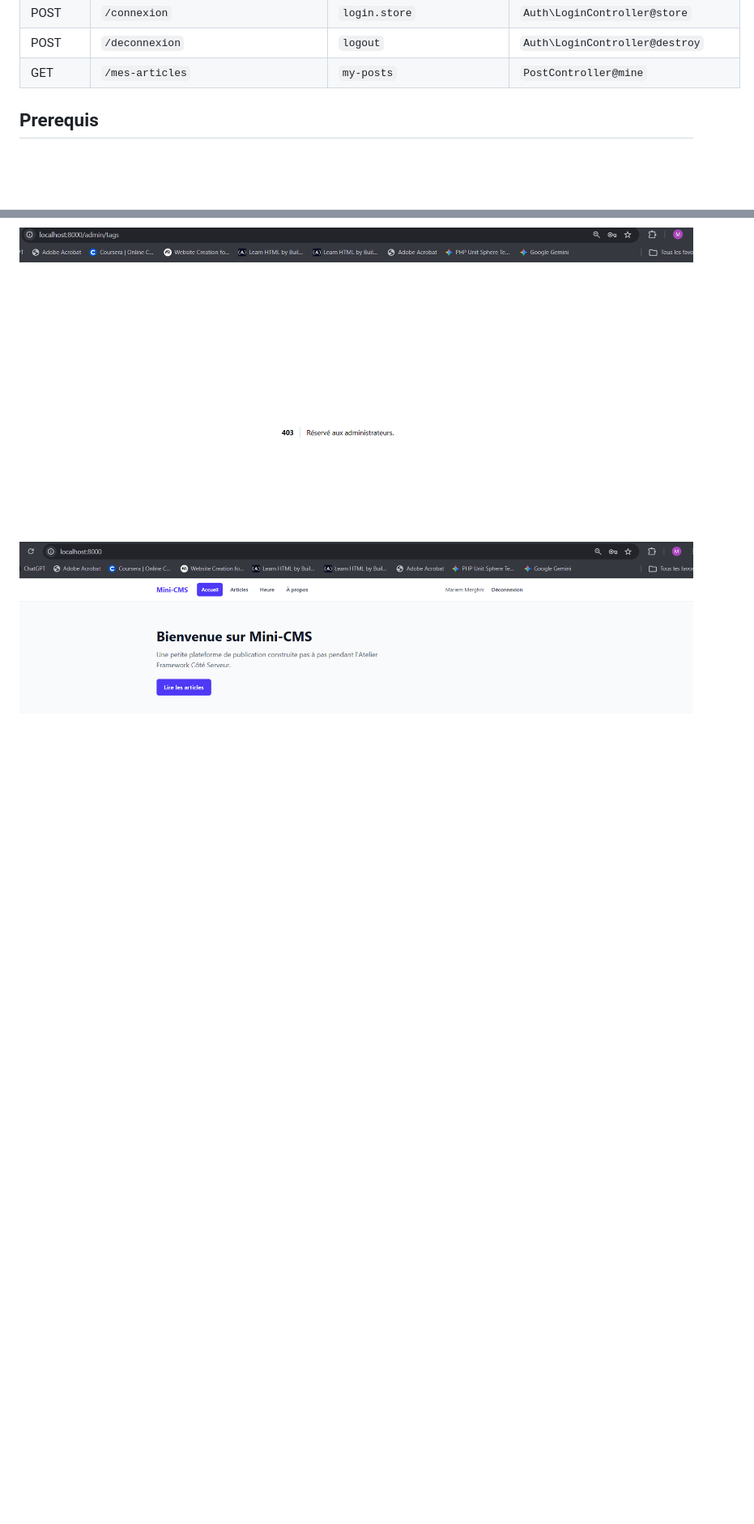
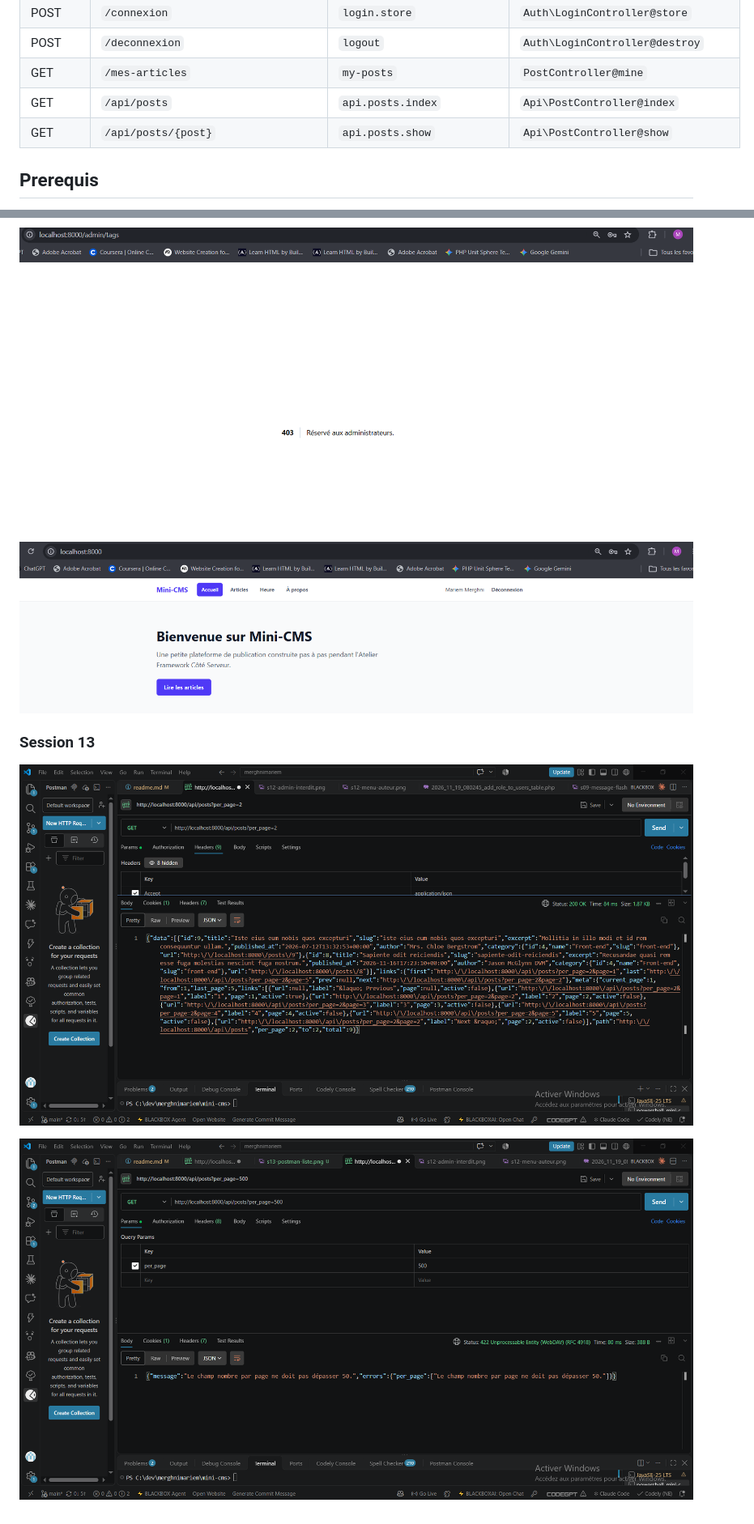
Before and after one commit to Mariem-dex/mini-cms, a Markdown page: mini-cms/README.md, 2 parts joined by grey strips. Shown at 81% size. GitHub-like rendering; pictures changed too: mini-cms/screenshots/s13-postman-422.png (added), mini-cms/screenshots/s13-postman-liste.png (added); blank space fills up the shorter version.

Commit message:
Mettre a jour le README pour lab-07

```diff
--- a/mini-cms/README.md
+++ b/mini-cms/README.md
@@ -48,7 +48,8 @@ Mini-CMS evoluera au fil du semestre vers une petite plateforme de publication.
 | POST | `/connexion` | `login.store` | `Auth\LoginController@store` |
 | POST | `/deconnexion` | `logout` | `Auth\LoginController@destroy` |
 | GET | `/mes-articles` | `my-posts` | `PostController@mine` |
-
+| GET | `/api/posts` | `api.posts.index` | `Api\PostController@index` |
+| GET | `/api/posts/{post}` | `api.posts.show` | `Api\PostController@show` |
 
 
 ## Prerequis
@@ -172,3 +173,9 @@ Ce que je garderais du kit dans un vrai projet : la limitation des tentatives de
 ![Page 403 « Réservé aux administrateurs. » pour un compte auteur sur /admin/tags](screenshots/s12-admin-interdit.png)
 
 ![Barre de navigation d'un compte auteur, sans les liens Catégories et Tags](screenshots/s12-menu-auteur.png)
+
+### Session 13
+
+![Postman : réponse JSON de GET /api/posts?per_page=2, avec data, links et meta](screenshots/s13-postman-liste.png)
+
+![Postman : réponse 422 de GET /api/posts?per_page=500, avec le message en français](screenshots/s13-postman-422.png)
```
Also changed, not shown: other parts of mini-cms/README.md (+6 -6 lines).
